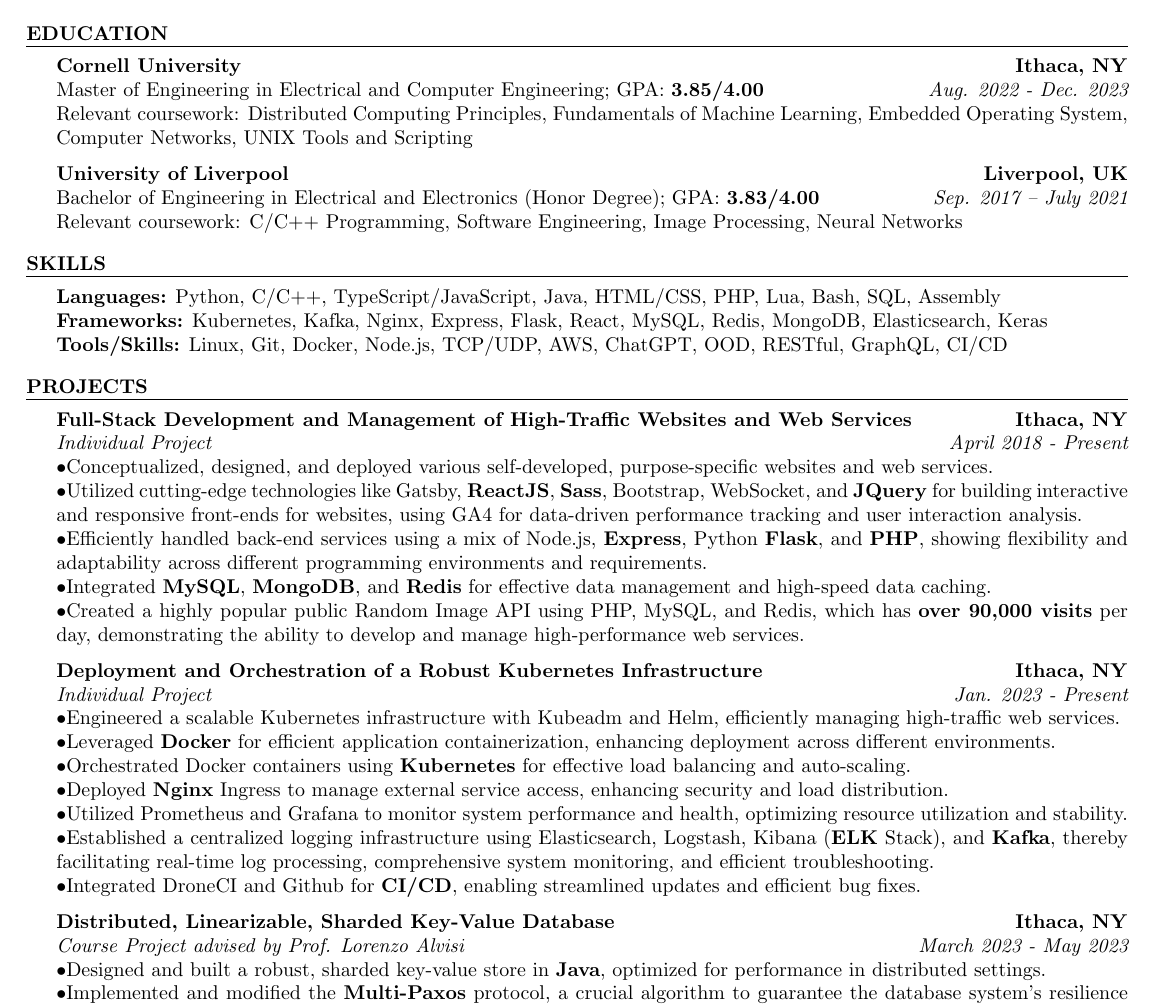
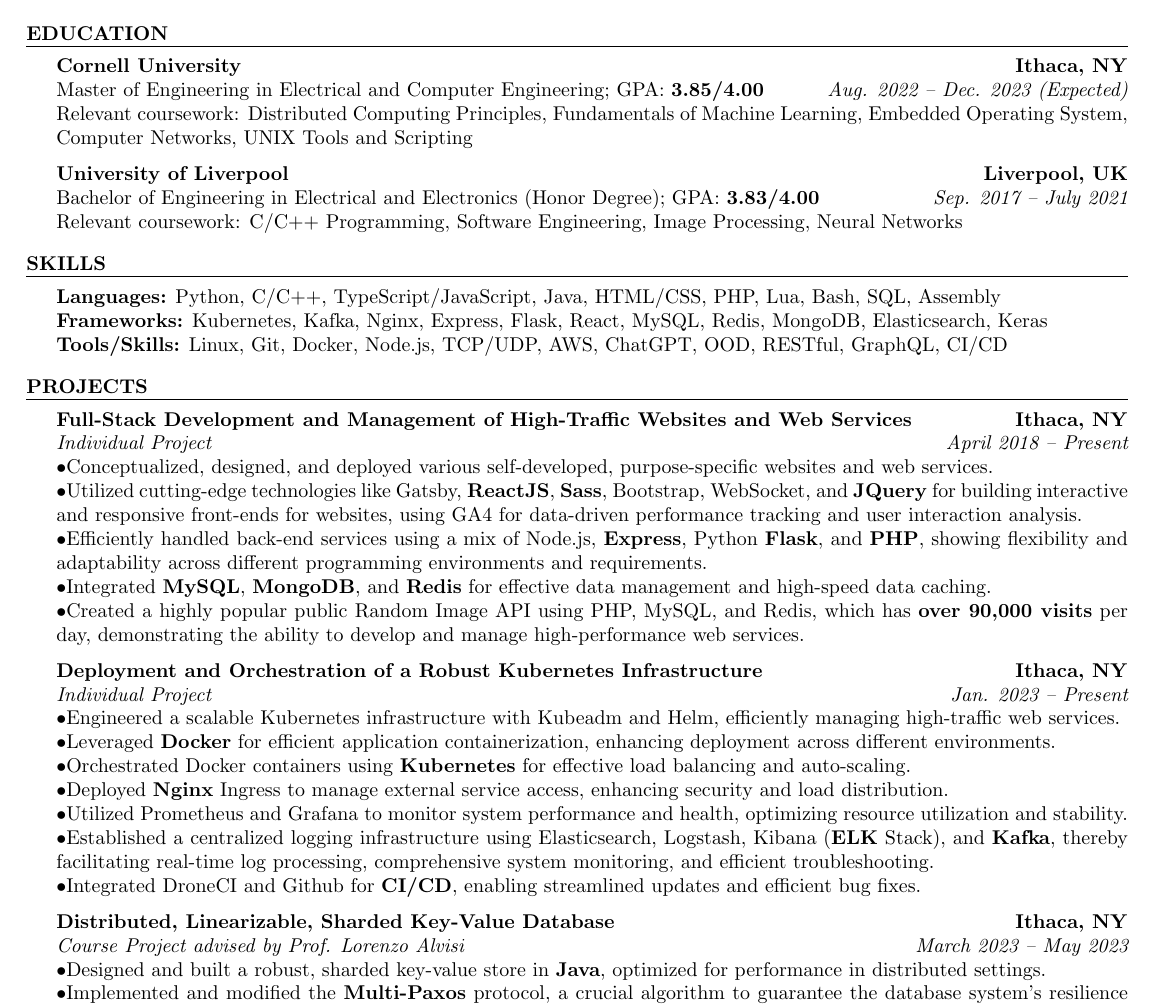
Before and after one commit to yimianxyz/resume, a LaTeX CV (resume.tex): part of the page, cut so that both start at the same text. Compiled offline with pdfLaTeX.

Commit message:
fix typo

```diff
--- a/resume.tex
+++ b/resume.tex
@@ -6,7 +6,7 @@
 \begin{document}
 \begin{rSection}{Education}
 {\textbf{Cornell University}} \hfill{\textbf{Ithaca, NY}}
-\\ Master of Engineering in Electrical and Computer Engineering; GPA: \textbf{3.85/4.00} \hfill{\em Aug. 2022 - Dec. 2023}
+\\ Master of Engineering in Electrical and Computer Engineering; GPA: \textbf{3.85/4.00} \hfill{\em Aug. 2022 -- Dec. 2023 (Expected)}
 \\ Relevant coursework: Distributed Computing Principles, Fundamentals of Machine Learning, Embedded Operating System, Computer Networks, UNIX Tools and Scripting
 
 {\textbf{University of Liverpool}} \hfill{\textbf{Liverpool, UK}}
@@ -24,7 +24,7 @@
 \begin{rSection}{Projects}
 
 {\bf Full-Stack Development and Management of High-Traffic Websites and Web Services}\hfill{\textbf{Ithaca, NY}}
-\\{\em Individual Project}\hfill {\em April 2018 - Present}
+\\{\em Individual Project}\hfill {\em April 2018 -- Present}
 \\ $ \bullet $Conceptualized, designed, and deployed various self-developed, purpose-specific websites and web services.
 \\ $ \bullet $Utilized cutting-edge technologies like Gatsby, \textbf{ReactJS}, \textbf{Sass}, Bootstrap, WebSocket, and \textbf{JQuery} for building interactive and responsive front-ends for websites, using GA4 for data-driven performance tracking and user interaction analysis.
 \\ $ \bullet $Efficiently handled back-end services using a mix of Node.js, \textbf{Express}, Python \textbf{Flask}, and \textbf{PHP}, showing flexibility and adaptability across different programming environments and requirements.
@@ -32,7 +32,7 @@
 \\ $ \bullet $Created a highly popular public Random Image API using PHP, MySQL, and Redis, which has \textbf{over 90,000 visits} per day, demonstrating the ability to develop and manage high-performance web services.
 
 {\bf Deployment and Orchestration of a Robust Kubernetes Infrastructure}\hfill{\textbf{Ithaca, NY}}
-\\{\em Individual Project}\hfill {\em Jan. 2023 - Present}
+\\{\em Individual Project}\hfill {\em Jan. 2023 -- Present}
 \\ $ \bullet $Engineered a scalable Kubernetes infrastructure with Kubeadm and Helm, efficiently managing high-traffic web services.
 \\ $ \bullet $Leveraged \textbf{Docker} for efficient application containerization, enhancing deployment across different environments.
 \\ $ \bullet $Orchestrated Docker containers using \textbf{Kubernetes} for effective load balancing and auto-scaling.
@@ -43,7 +43,7 @@
 
 
 {\bf Distributed, Linearizable, Sharded Key-Value Database}\hfill{\textbf{Ithaca, NY}}
-\\{\em Course Project advised by Prof. Lorenzo Alvisi}\hfill {\em March 2023 - May 2023}
+\\{\em Course Project advised by Prof. Lorenzo Alvisi}\hfill {\em March 2023 -- May 2023}
 \\ $ \bullet $Designed and built a robust, sharded key-value store in \textbf{Java}, optimized for performance in distributed settings.
 \\ $ \bullet $Implemented and modified the \textbf{Multi-Paxos} protocol, a crucial algorithm to guarantee the database system's resilience and continued operation, given a majority of servers remain functional.
 \\ $ \bullet $Enhanced the system's functionality by streamlining the Multi-Paxos protocol into a simpler, more efficient \textbf{Raft}-like protocol, resulting in improved system performance and reduced complexity.
```
